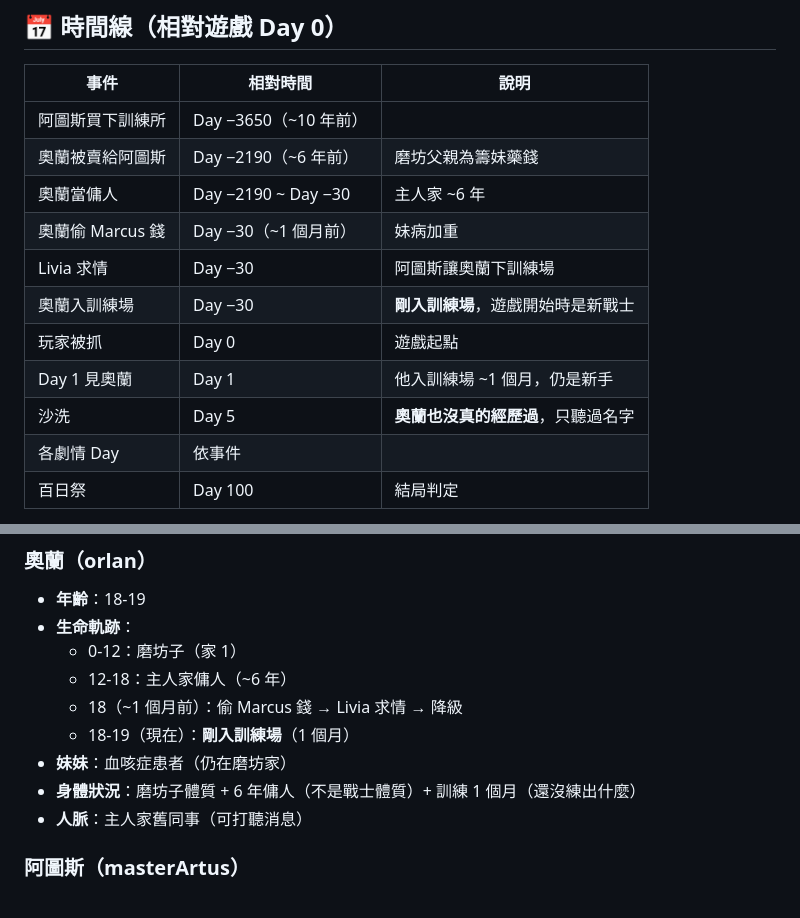
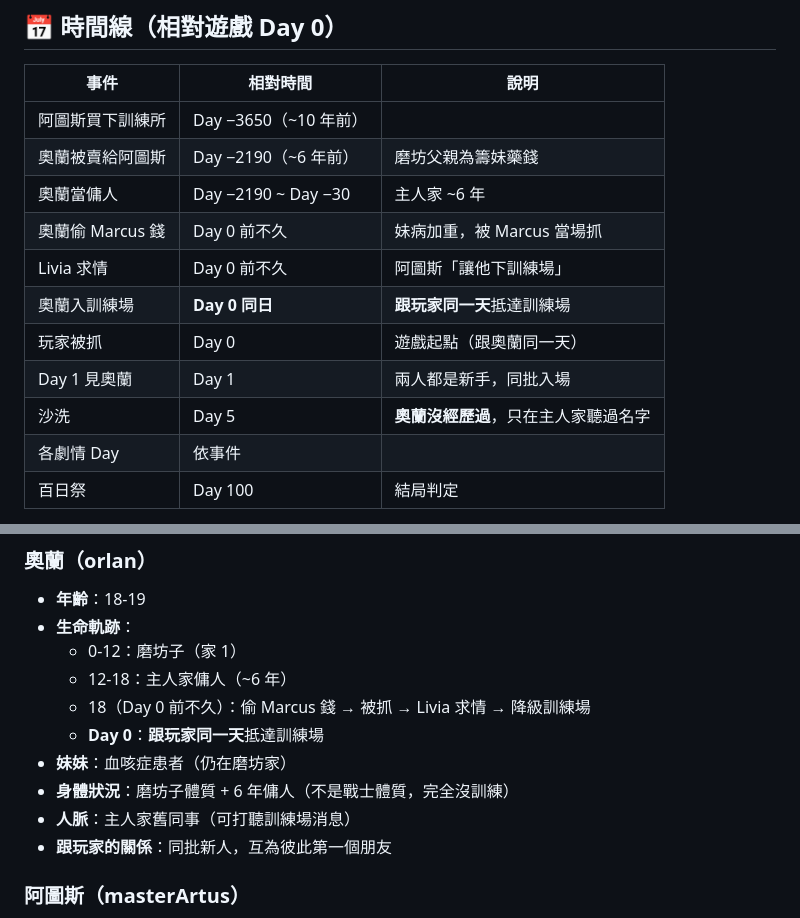
Before and after one commit to cooldragon313/gladiator100dz, a Markdown page: docs/CANON.md, 2 parts joined by grey strips. Rendered like a GitHub page.

```diff
--- a/docs/CANON.md
+++ b/docs/CANON.md
@@ -17,12 +17,12 @@
 | 阿圖斯買下訓練所 | Day −3650（~10 年前）| |
 | 奧蘭被賣給阿圖斯 | Day −2190（~6 年前）| 磨坊父親為籌妹藥錢 |
 | 奧蘭當傭人 | Day −2190 ~ Day −30 | 主人家 ~6 年 |
-| 奧蘭偷 Marcus 錢 | Day −30（~1 個月前）| 妹病加重 |
-| Livia 求情 | Day −30 | 阿圖斯讓奧蘭下訓練場 |
-| 奧蘭入訓練場 | Day −30 | **剛入訓練場**，遊戲開始時是新戰士 |
-| 玩家被抓 | Day 0 | 遊戲起點 |
-| Day 1 見奧蘭 | Day 1 | 他入訓練場 ~1 個月，仍是新手 |
-| 沙洗 | Day 5 | **奧蘭也沒真的經歷過**，只聽過名字 |
+| 奧蘭偷 Marcus 錢 | Day 0 前不久 | 妹病加重，被 Marcus 當場抓 |
+| Livia 求情 | Day 0 前不久 | 阿圖斯「讓他下訓練場」 |
+| 奧蘭入訓練場 | **Day 0 同日** | **跟玩家同一天**抵達訓練場 |
+| 玩家被抓 | Day 0 | 遊戲起點（跟奧蘭同一天）|
+| Day 1 見奧蘭 | Day 1 | 兩人都是新手，同批入場 |
+| 沙洗 | Day 5 | **奧蘭沒經歷過**，只在主人家聽過名字 |
 | 各劇情 Day | 依事件 | |
 | 百日祭 | Day 100 | 結局判定 |
 
@@ -45,11 +45,12 @@
 - **生命軌跡**：
   - 0-12：磨坊子（家 1）
   - 12-18：主人家傭人（~6 年）
-  - 18（~1 個月前）：偷 Marcus 錢 → Livia 求情 → 降級
-  - 18-19（現在）：**剛入訓練場**（1 個月）
+  - 18（Day 0 前不久）：偷 Marcus 錢 → 被抓 → Livia 求情 → 降級訓練場
+  - **Day 0**：**跟玩家同一天**抵達訓練場
 - **妹妹**：血咳症患者（仍在磨坊家）
-- **身體狀況**：磨坊子體質 + 6 年傭人（不是戰士體質）+ 訓練 1 個月（還沒練出什麼）
-- **人脈**：主人家舊同事（可打聽消息）
+- **身體狀況**：磨坊子體質 + 6 年傭人（不是戰士體質，完全沒訓練）
+- **人脈**：主人家舊同事（可打聽訓練場消息）
+- **跟玩家的關係**：同批新人，互為彼此第一個朋友
 
 ### 阿圖斯（masterArtus）
 - **年齡**：~50
```
Also changed, not shown: docs/characters/orlan.md (+8 -7 lines).
